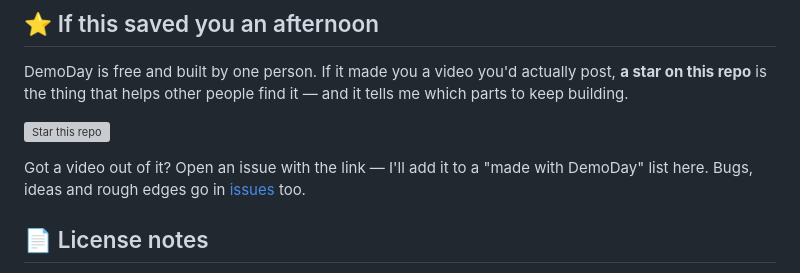
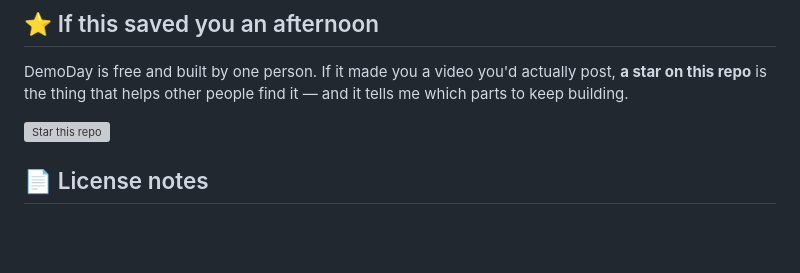
Before and after one commit to mrieck/demoday-claude-plugin, a Markdown page: README.md, the part around the change. Drawn GitHub-style; blank space fills up the shorter version; grey boxes are pictures that could not be loaded.

Commit message:
README: drop the made-with list invitation
Co-Authored-By: Claude <noreply@anthropic.com>

```diff
--- a/README.md
+++ b/README.md
@@ -263,10 +263,6 @@ find it — and it tells me which parts to keep building.
 
 [![Star this repo](https://img.shields.io/github/stars/mrieck/demoday-claude-plugin?style=social)](https://github.com/mrieck/demoday-claude-plugin)
 
-Got a video out of it? Open an issue with the link — I'll add it to a
-"made with DemoDay" list here. Bugs, ideas and rough edges go in
-[issues](https://github.com/mrieck/demoday-claude-plugin/issues) too.
-
 ## 📄 License notes
 
 Rendering uses Remotion, which is free for individuals and small companies but
```
